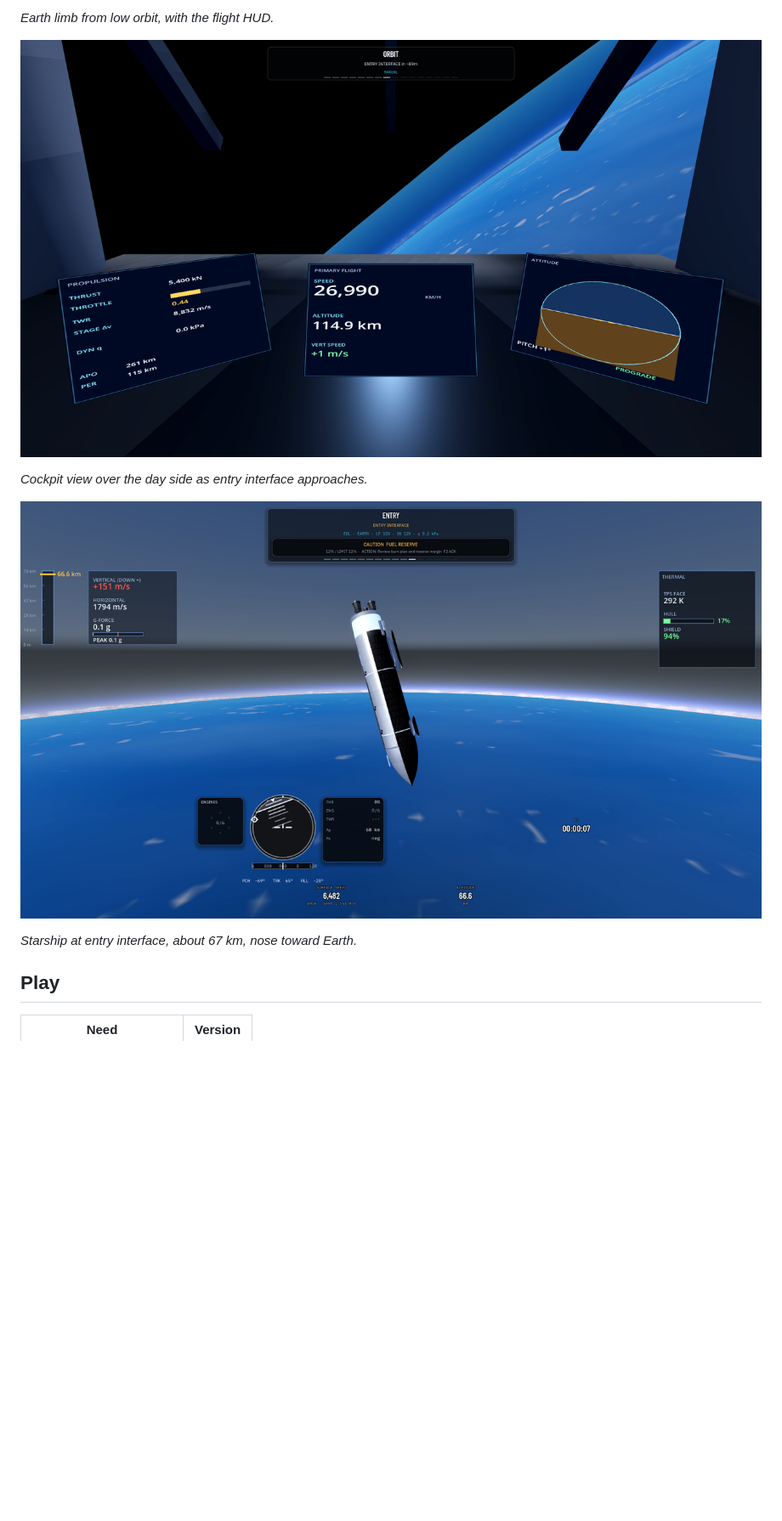
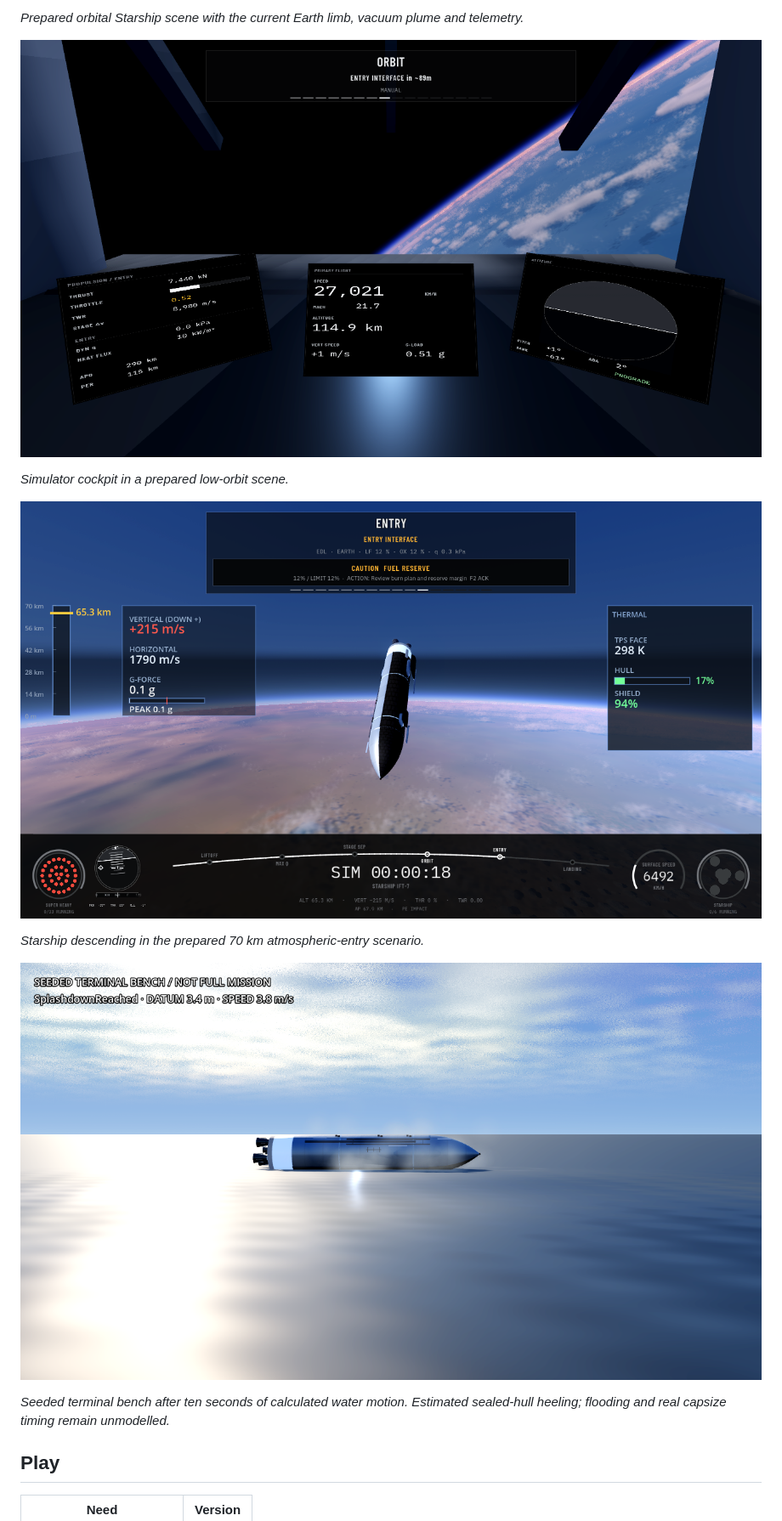
Before and after one commit to sebastianvelace/Exosphere, a Markdown page: README.md, the part around one of its changes. Shown at 85% size. GitHub-like rendering; pictures changed too: docs/screenshots/cockpit.png, docs/screenshots/entry.png, docs/screenshots/water-motion.png (added); blank space fills up the shorter version.

Commit message:
docs: refresh simulator screenshot gallery

```diff
--- a/README.md
+++ b/README.md
@@ -14,3 +20,3 @@ There is no installer yet. You play by opening the source in the Godot .NET edit
 
-*Earth limb from low orbit, with the flight HUD.*
+*Prepared orbital Starship scene with the current Earth limb, vacuum plume and telemetry.*
 
@@ -18,3 +24,3 @@ There is no installer yet. You play by opening the source in the Godot .NET edit
 
-*Cockpit view over the day side as entry interface approaches.*
+*Simulator cockpit in a prepared low-orbit scene.*
 
@@ -22,5 +28,9 @@ There is no installer yet. You play by opening the source in the Godot .NET edit
 
-*Starship at entry interface, about 67 km, nose toward Earth.*
+*Starship descending in the prepared 70 km atmospheric-entry scenario.*
+
+![Sealed-hull water-motion bench after ten seconds](docs/screenshots/water-motion.png)
+
+*Seeded terminal bench after ten seconds of calculated water motion. Estimated sealed-hull heeling; flooding and real capsize timing remain unmodelled.*
 
 ## Play
 
```
Also changed, not shown: other parts of README.md (+10 -4 lines), docs/screenshots/README.md (added, +61 -0 lines), docs/screenshots/menu.png (added), docs/screenshots/pad.png, 4 other files.
